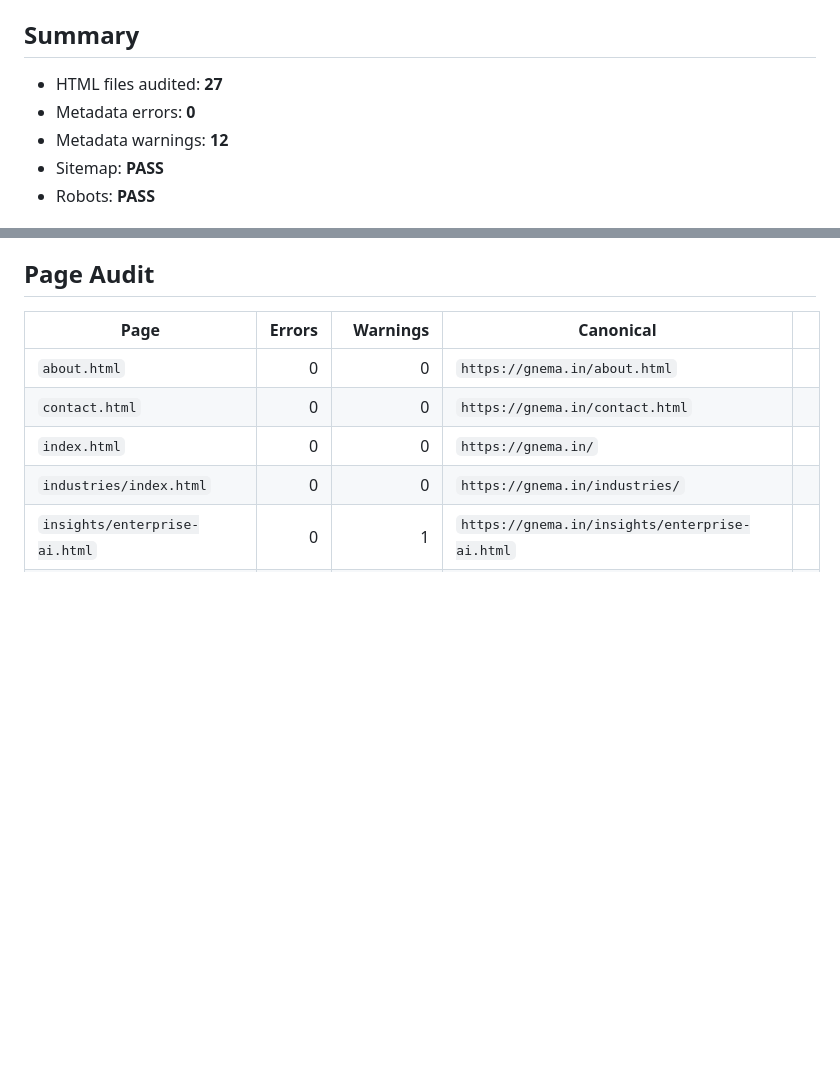
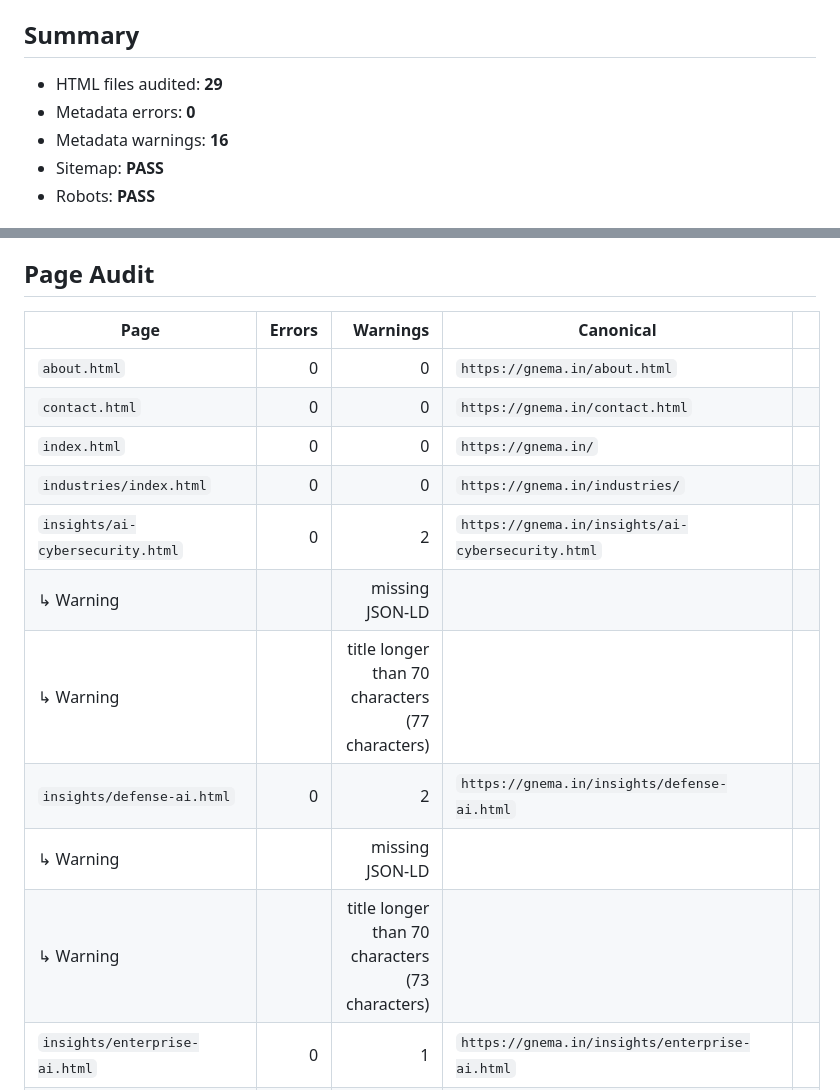
Before and after one commit to Nayeemuddinga/gnema-website, a Markdown page: ops/reports/latest.md, 2 parts joined by grey strips. GitHub-like rendering; blank space fills up the shorter version.

Commit message:
chore(seo): update G-NeMa Ops report

```diff
--- a/ops/reports/latest.md
+++ b/ops/reports/latest.md
@@ -4,9 +4,9 @@ Generated: `2026-09-09 17:46:03 UTC`
 
 ## Summary
 
-- HTML files audited: **27**
+- HTML files audited: **29**
 - Metadata errors: **0**
-- Metadata warnings: **12**
+- Metadata warnings: **16**
 - Sitemap: **PASS**
 - Robots: **PASS**
 
@@ -23,6 +23,12 @@ Generated: `2026-09-09 17:46:03 UTC`
 | `contact.html` | 0 | 0 | `https://gnema.in/contact.html` | |
 | `index.html` | 0 | 0 | `https://gnema.in/` | |
 | `industries/index.html` | 0 | 0 | `https://gnema.in/industries/` | |
+| `insights/ai-cybersecurity.html` | 0 | 2 | `https://gnema.in/insights/ai-cybersecurity.html` | |
+| ↳ Warning | | missing JSON-LD | | |
+| ↳ Warning | | title longer than 70 characters (77 characters) | | |
+| `insights/defense-ai.html` | 0 | 2 | `https://gnema.in/insights/defense-ai.html` | |
+| ↳ Warning | | missing JSON-LD | | |
+| ↳ Warning | | title longer than 70 characters (73 characters) | | |
 | `insights/enterprise-ai.html` | 0 | 1 | `https://gnema.in/insights/enterprise-ai.html` | |
 | ↳ Warning | | missing JSON-LD | | |
 | `insights/index.html` | 0 | 1 | `https://gnema.in/insights/` | |
```
Also changed, not shown: other parts of ops/reports/latest.md (+1 -1 lines).
